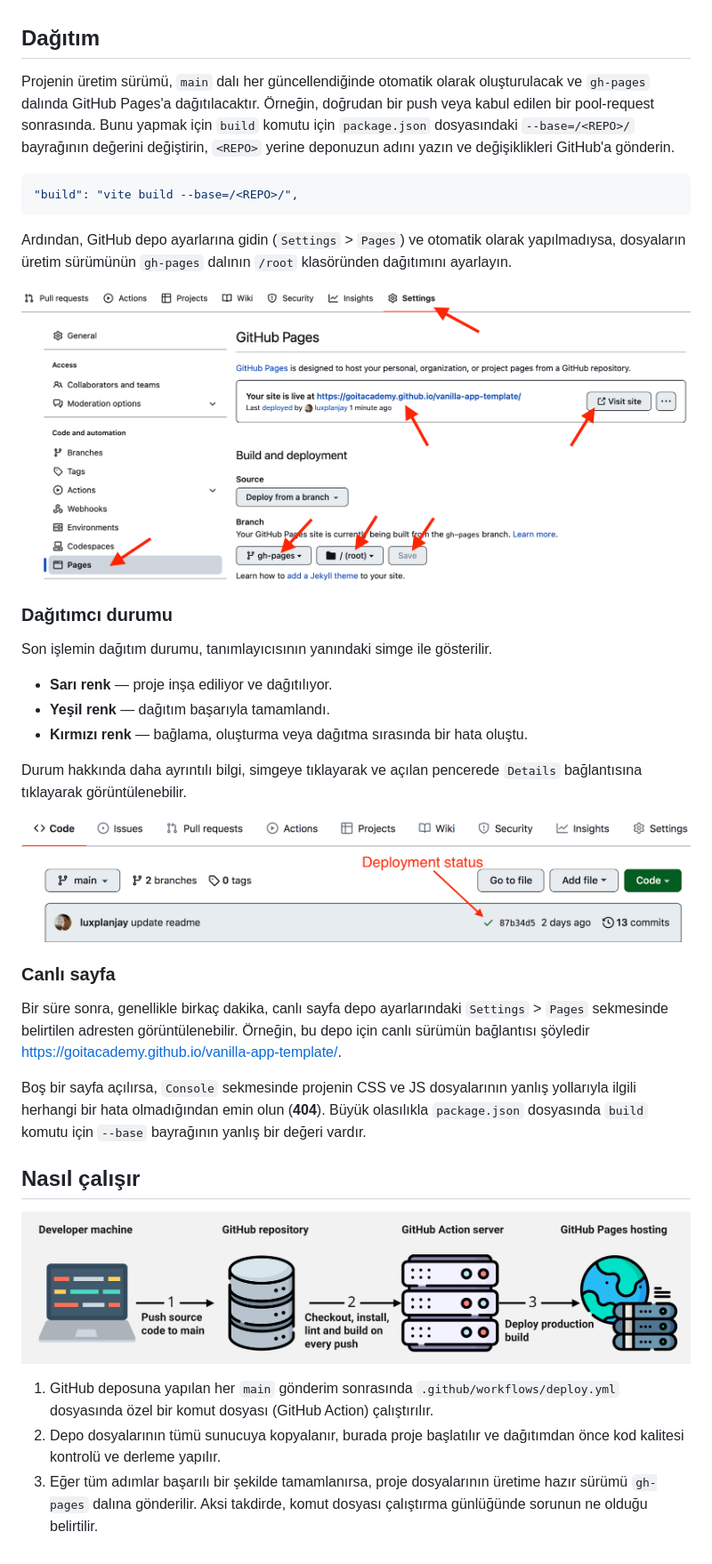
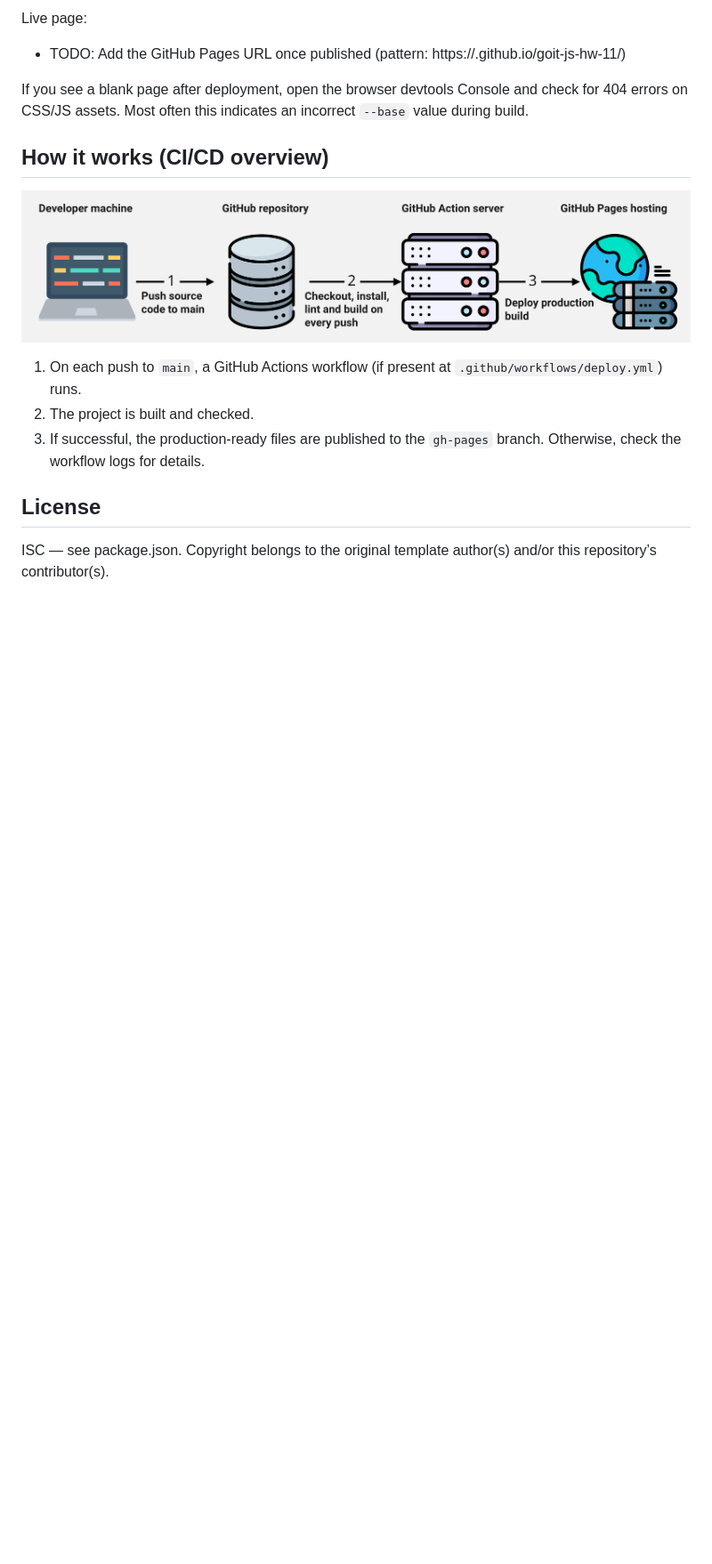
Before and after one commit to onurdoker/Image_Search_App, a Markdown page: README.md, the part around one of its changes. Shown at 89% size. Rendered like a GitHub page; blank space fills up the shorter version.

````diff
--- a/README.md
+++ b/README.md
@@ -39,46 +92,15 @@ Bilgisayarınıza klonlayın, kod yazın, taahhütlerde bulunun ve bunları GitH
 
+Live page:
+- TODO: Add the GitHub Pages URL once published (pattern: https://<username>.github.io/goit-js-hw-11/)
 
-## Dağıtım
+If you see a blank page after deployment, open the browser devtools Console and check for 404 errors on CSS/JS assets. Most often this indicates an incorrect `--base` value during build.
 
-Projenin üretim sürümü, `main` dalı her güncellendiğinde otomatik olarak oluşturulacak ve `gh-pages` dalında GitHub Pages'a dağıtılacaktır. Örneğin, doğrudan bir push veya kabul edilen bir pool-request sonrasında. Bunu yapmak için `build` komutu için `package.json` dosyasındaki `--base=/<REPO>/` bayrağının değerini değiştirin, `<REPO>` yerine deponuzun adını yazın ve değişiklikleri GitHub'a gönderin.
-
-```json
-"build": "vite build --base=/<REPO>/",
-```
-
-Ardından, GitHub depo ayarlarına gidin (`Settings` > `Pages`) ve otomatik olarak yapılmadıysa, dosyaların üretim sürümünün `gh-pages` dalının `/root` klasöründen dağıtımını ayarlayın.
-
-![GitHub Pages settings](./assets/repo-settings.png)
-
-### Dağıtımcı durumu
-
-Son işlemin dağıtım durumu, tanımlayıcısının yanındaki simge ile gösterilir.
-
-- **Sarı renk** — proje inşa ediliyor ve dağıtılıyor.
-- **Yeşil renk** — dağıtım başarıyla tamamlandı.
-- **Kırmızı renk** — bağlama, oluşturma veya dağıtma sırasında bir hata oluştu.
-
-Durum hakkında daha ayrıntılı bilgi, simgeye tıklayarak ve açılan pencerede `Details` bağlantısına tıklayarak görüntülenebilir.
-
-
-![Deployment status](./assets/deploy-status.png)
-
-### Canlı sayfa
-
-Bir süre sonra, genellikle birkaç dakika, canlı sayfa depo ayarlarındaki `Settings` > `Pages` sekmesinde belirtilen adresten görüntülenebilir.
-Örneğin, bu depo için canlı sürümün bağlantısı şöyledir
-[https://goitacademy.github.io/vanilla-app-template/](https://goitacademy.github.io/vanilla-app-template/).
-
-
-Boş bir sayfa açılırsa, `Console` sekmesinde projenin CSS ve JS dosyalarının yanlış yollarıyla ilgili herhangi bir hata olmadığından emin olun (**404**). Büyük olasılıkla `package.json` dosyasında `build` komutu için `--base` bayrağının yanlış bir değeri vardır.
-
-## Nasıl çalışır
-
+## How it works (CI/CD overview)
 ![How it works](./assets/how-it-works.png)
 
-1. GitHub deposuna yapılan her `main` gönderim sonrasında `.github/workflows/deploy.yml`
-dosyasında özel bir komut dosyası (GitHub Action) çalıştırılır.
-2. Depo dosyalarının tümü sunucuya kopyalanır, burada proje başlatılır ve dağıtımdan önce
-kod kalitesi kontrolü ve derleme yapılır.
-3. Eğer tüm adımlar başarılı bir şekilde tamamlanırsa, proje dosyalarının üretime hazır sürümü `gh-pages`
-dalına gönderilir. Aksi takdirde, komut dosyası çalıştırma günlüğünde sorunun ne olduğu belirtilir.
+1. On each push to `main`, a GitHub Actions workflow (if present at `.github/workflows/deploy.yml`) runs.
+2. The project is built and checked.
+3. If successful, the production-ready files are published to the `gh-pages` branch. Otherwise, check the workflow logs for details.
+
+## License
+ISC — see package.json. Copyright belongs to the original template author(s) and/or this repository’s contributor(s).
````
Also changed, not shown: other parts of README.md (+75 -22 lines).
